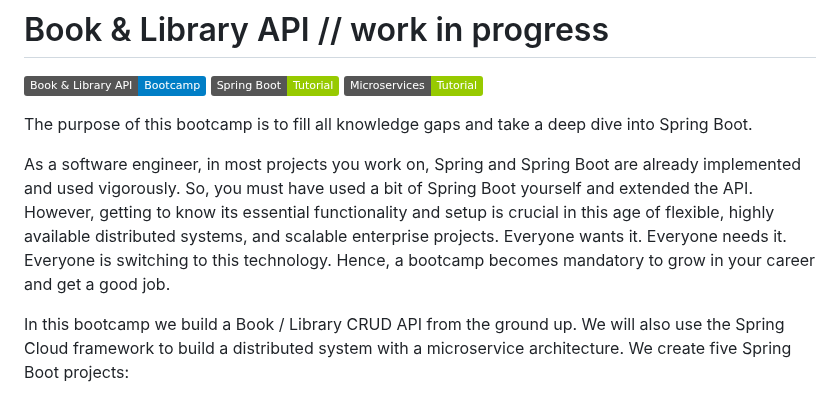
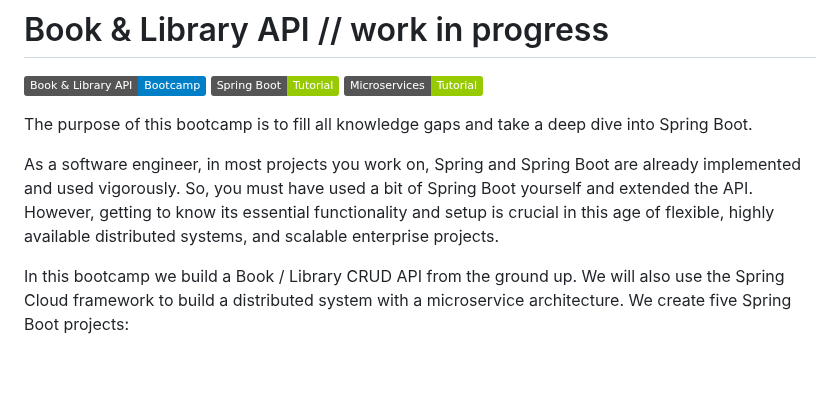
Before and after one commit to ajitagupta/book-library-crud-api, a Markdown page: README.md, the part around the change. GitHub-like rendering; badges without logos; blank space fills up the shorter version.

```diff
--- a/README.md
+++ b/README.md
@@ -4,7 +4,7 @@
 
 The purpose of this bootcamp is to fill all knowledge gaps and take a deep dive into Spring Boot.
 
-As a software engineer, in most projects you work on, Spring and Spring Boot are already implemented and used vigorously. So, you must have used a bit of Spring Boot yourself and extended the API. However, getting to know its essential functionality and setup is crucial in this age of flexible, highly available distributed systems, and scalable enterprise projects. Everyone wants it. Everyone needs it. Everyone is switching to this technology. Hence, a bootcamp becomes mandatory to grow in your career and get a good job.
+As a software engineer, in most projects you work on, Spring and Spring Boot are already implemented and used vigorously. So, you must have used a bit of Spring Boot yourself and extended the API. However, getting to know its essential functionality and setup is crucial in this age of flexible, highly available distributed systems, and scalable enterprise projects.
 
 In this bootcamp we build a Book / Library CRUD API from the ground up. We will also use the Spring Cloud framework to build a distributed system with a microservice architecture. We create five Spring Boot projects:
 1. Config Client
```
